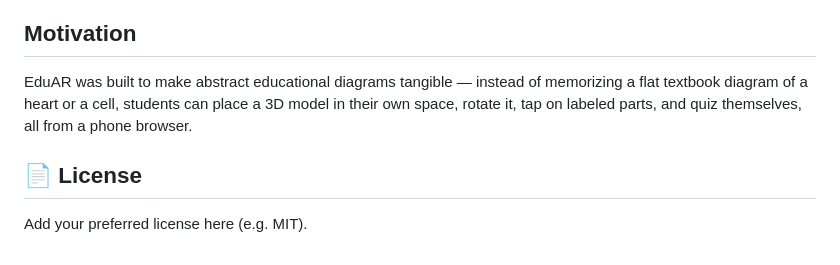
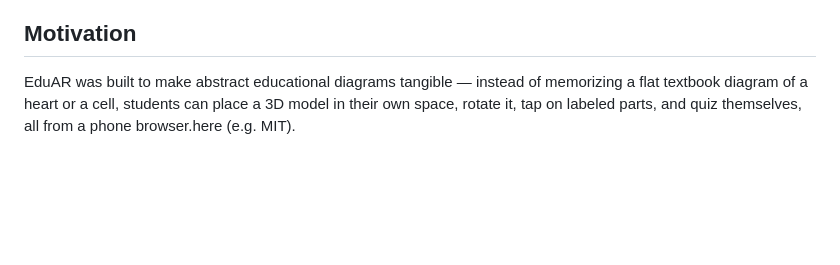
Before and after one commit to JemimaJeffy/edu-ar, a Markdown page: README.md, the part around the change. GitHub-like rendering; blank space fills up the shorter version.

```diff
--- a/README.md
+++ b/README.md
@@ -49,8 +49,4 @@ Scan mode (Groq/Qwen2.5-VL) and premium narration (ElevenLabs) call third-party
 
 ## Motivation
 
-EduAR was built to make abstract educational diagrams tangible — instead of memorizing a flat textbook diagram of a heart or a cell, students can place a 3D model in their own space, rotate it, tap on labeled parts, and quiz themselves, all from a phone browser.
-
-## 📄 License
-
-Add your preferred license here (e.g. MIT).
+EduAR was built to make abstract educational diagrams tangible — instead of memorizing a flat textbook diagram of a heart or a cell, students can place a 3D model in their own space, rotate it, tap on labeled parts, and quiz themselves, all from a phone browser.here (e.g. MIT).
```
